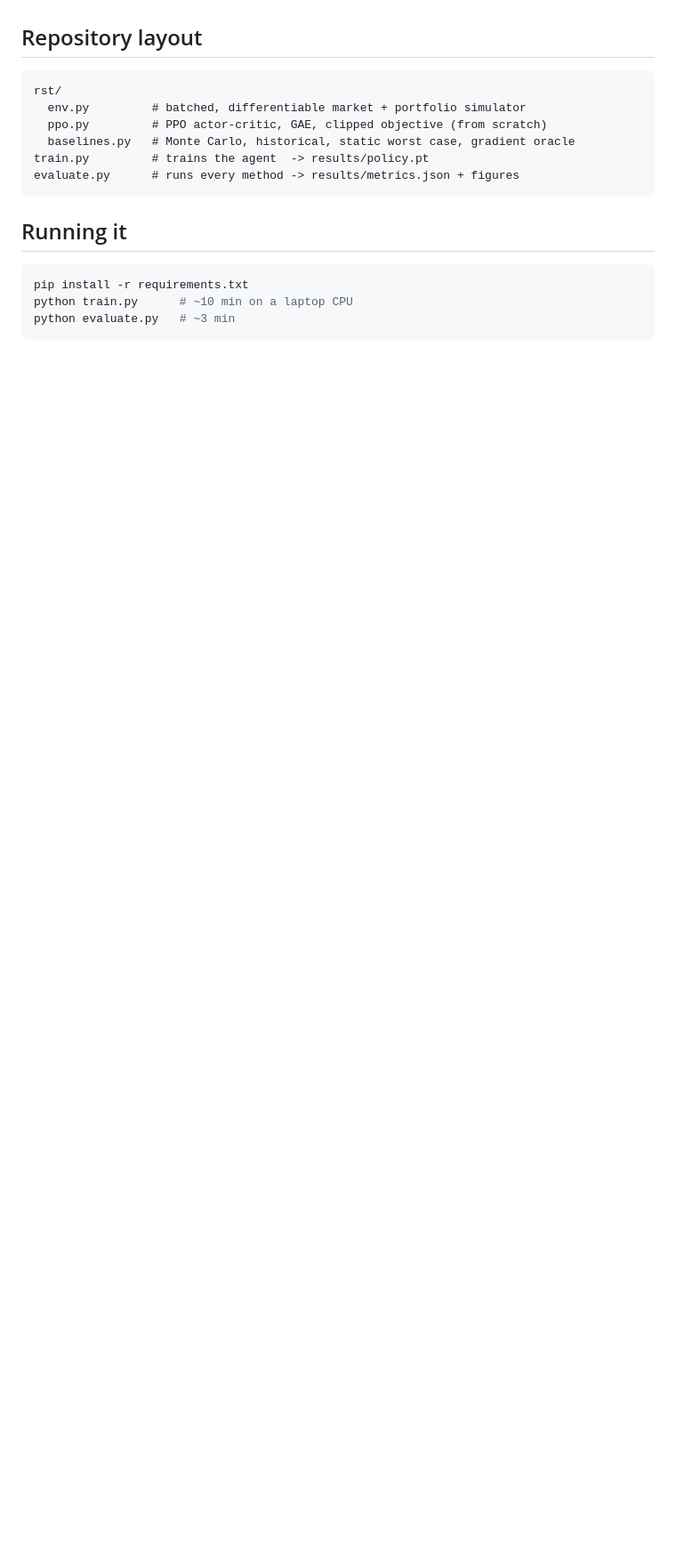
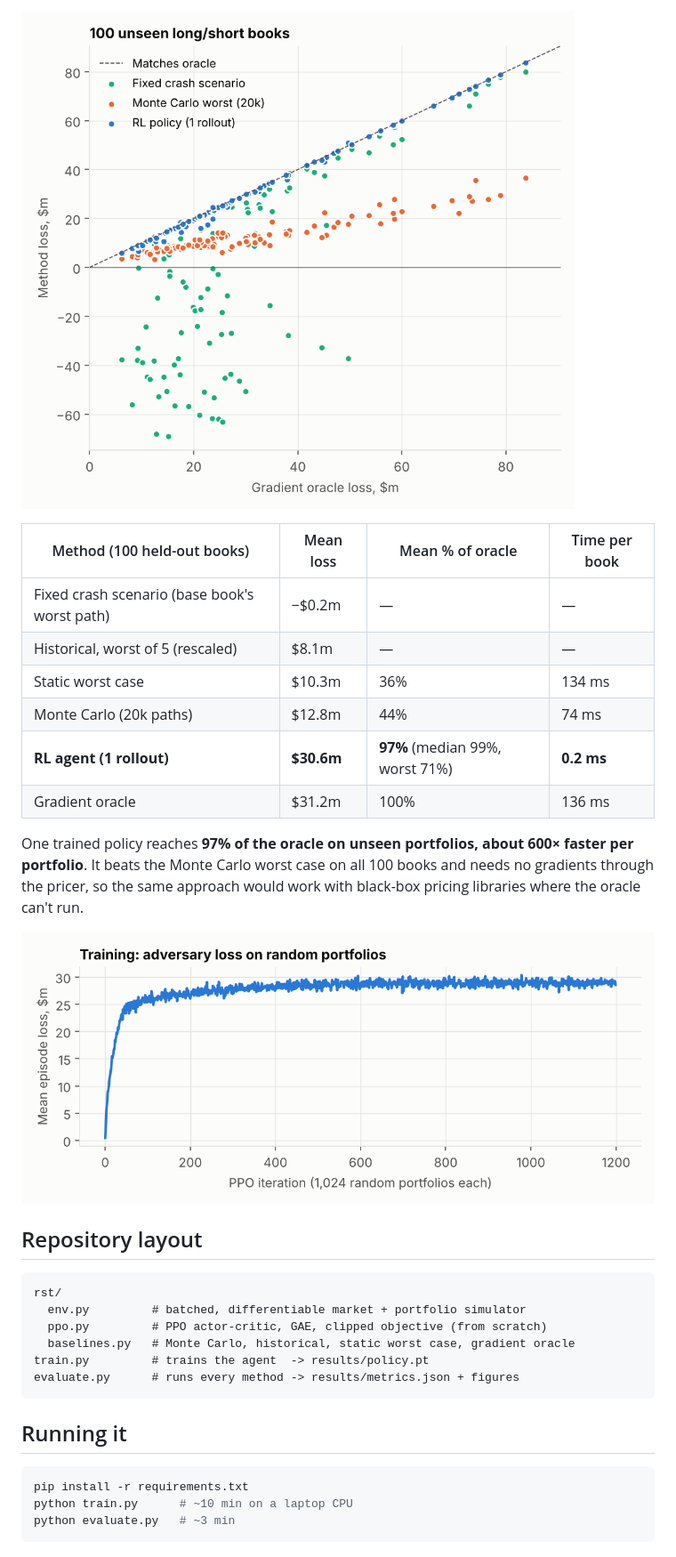
Before and after one commit to shivmuru/rl-quant-reverse-stress-testing, a Markdown page: README.md, the part around one of its changes. Shown at 89% size. Drawn GitHub-style; pictures changed too: results/fig4_generalization.png (added), results/fig5_training.png (added); blank space fills up the shorter version.

```diff
--- a/README.md
+++ b/README.md
@@ -44,3 +71,17 @@ _Results and figures are generated by `evaluate.py` into `results/`; see below._
+![Generalization](results/fig4_generalization.png)
+
+| Method (100 held-out books) | Mean loss | Mean % of oracle | Time per book |
+|---|---|---|---|
+| Fixed crash scenario (base book's worst path) | −$0.2m | — | — |
+| Historical, worst of 5 (rescaled) | $8.1m | — | — |
+| Static worst case | $10.3m | 36% | 134 ms |
+| Monte Carlo (20k paths) | $12.8m | 44% | 74 ms |
+| **RL agent (1 rollout)** | **$30.6m** | **97%** (median 99%, worst 71%) | **0.2 ms** |
+| Gradient oracle | $31.2m | 100% | 136 ms |
+
+One trained policy reaches **97% of the oracle on unseen portfolios, about 600× faster per portfolio**. It beats the Monte Carlo worst case on all 100 books and needs no gradients through the pricer, so the same approach would work with black-box pricing libraries where the oracle can't run.
+
+![Training curve](results/fig5_training.png)
 
 ## Repository layout
 
```
Also changed, not shown: other parts of README.md (+28 -1 lines), results/fig1_method_comparison.png (added), results/fig2_scenario_anatomy.png (added), results/fig3_attribution.png (added), 7 other files.
